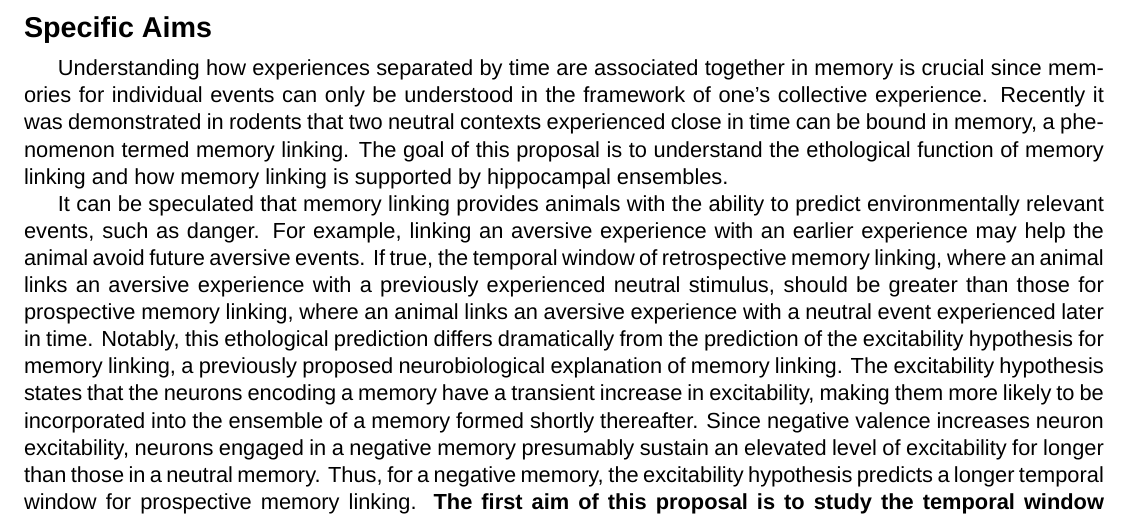
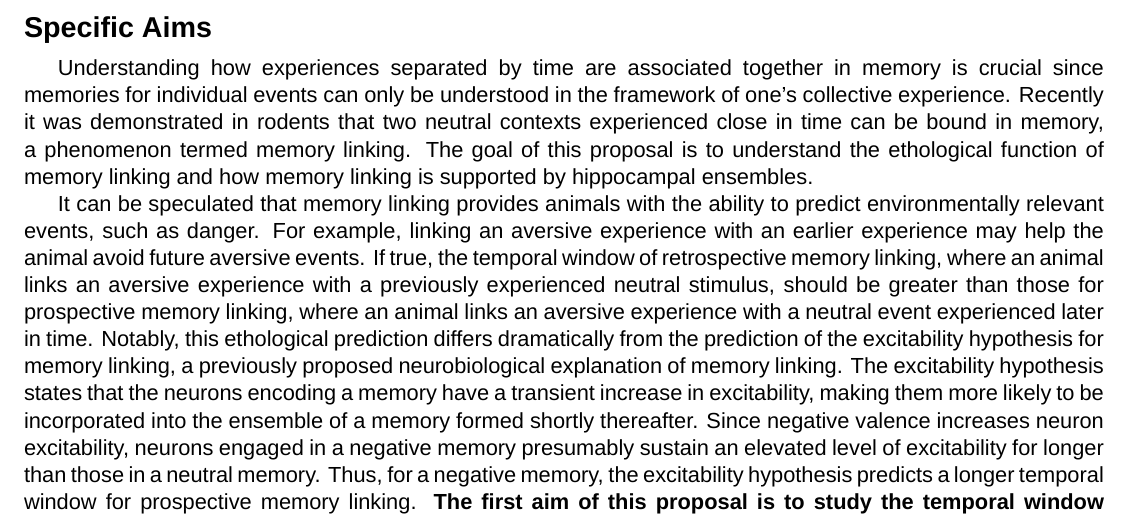
Before and after one commit to phildong/proposal, a LaTeX document (master.tex): part of page 1 of 9, cut so that both start at the same text. Compiled offline with XeLaTeX; a missing font is replaced by an installed copy or a similar font.

Commit message:
suppress hyphenation

```diff
--- a/master.tex
+++ b/master.tex
@@ -48,6 +48,8 @@
 \usepackage[compact, raggedright]{titlesec} % use to remove space between titles
 \usepackage{hyperref} % used for autoref
 \usepackage[superscript]{cite}
+\usepackage[none]{hyphenat}
+\sloppy
 
 \hyphenation{ionto-pho-re-tic iso-tro-pic fortran} % Specifies custom hyphenation points for words or words that shouldn't be hyphenated at all
 
```
Also changed, not shown: master.pdf.
